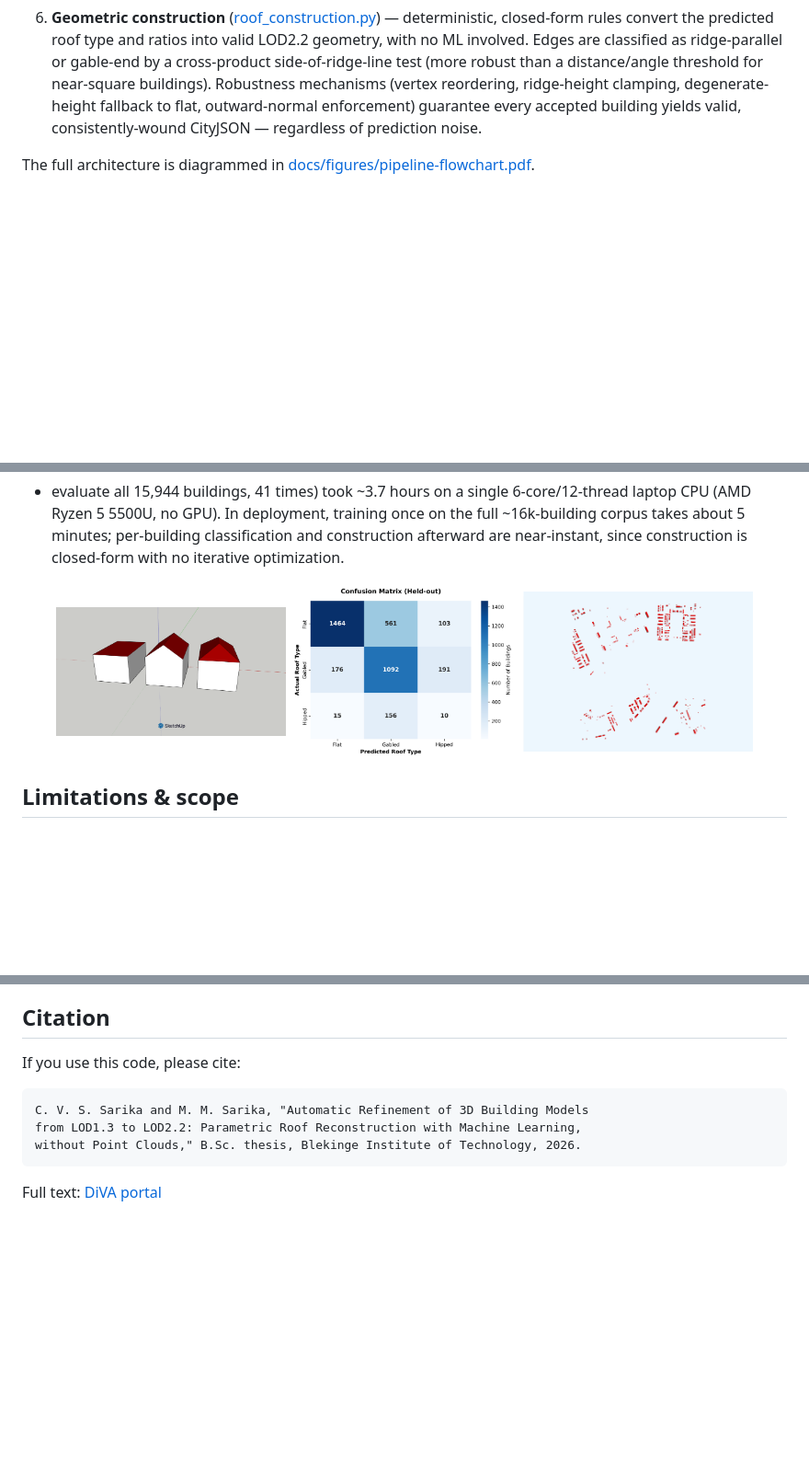
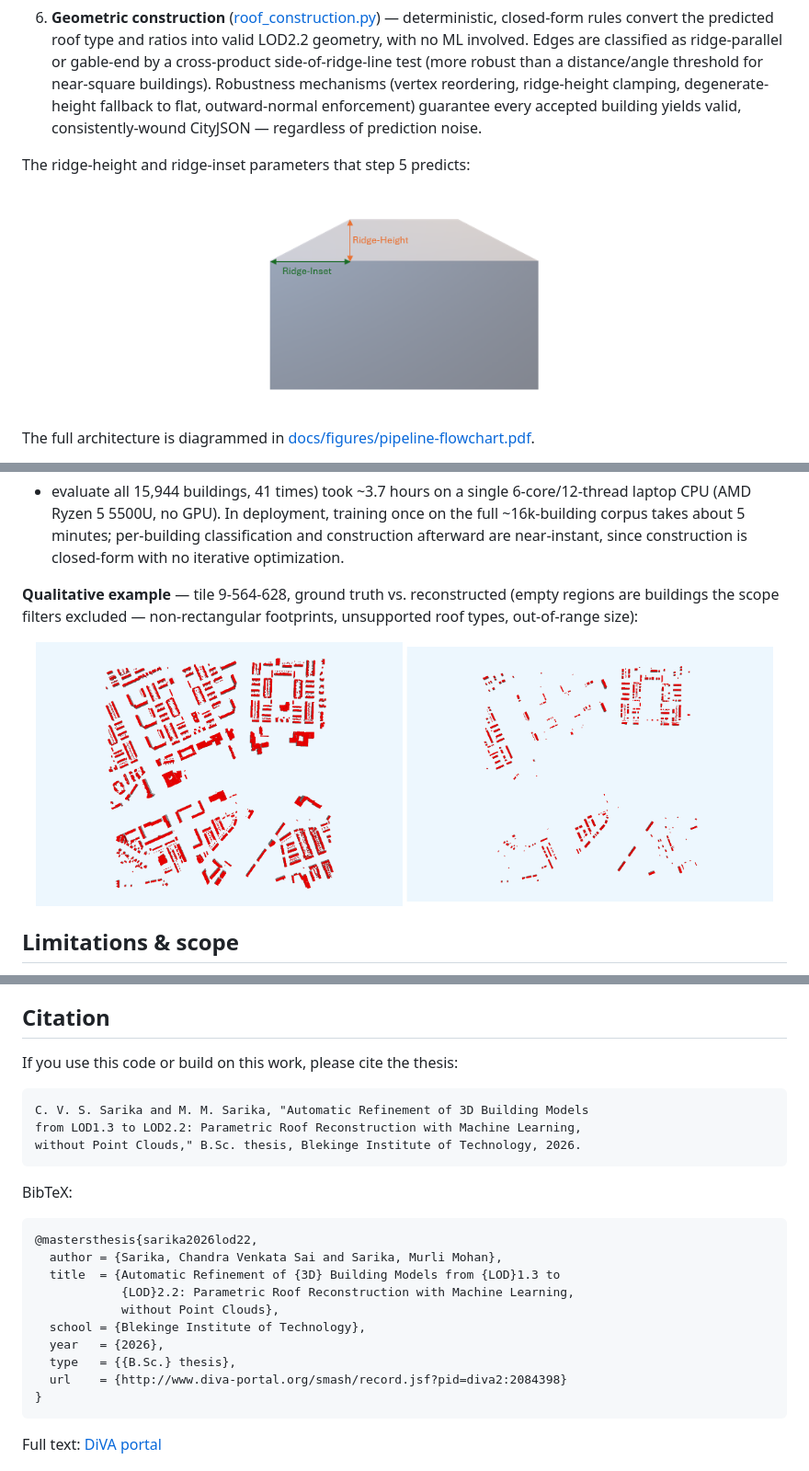
Before and after one commit to venkata3204sai/Automatic_Refinement_of_3D_Building_Models, a Markdown page: README.md, 3 parts joined by grey strips. Shown at 92% size. Rendered like a GitHub page; blank space fills up the shorter version.

Commit message:
Improve README: distribute figures, add BibTeX citation
Spreads the 3 clustered images across the sections they actually
illustrate (roof types in Why, ridge parameters in Method, per-class
accuracy/confusion matrix/tolerance bands in Results, tile map in
Data) and adds 6 more curated thesis figures that were sitting unused.
Pairs the ground-truth/reconstructed example images side by side.
Adds a BibTeX entry to the Citation section alongside the plain-text
citation and DiVA link.

````diff
--- a/README.md
+++ b/README.md
@@ -108,6 +112,12 @@ regardless of prediction noise.
    enforcement) guarantee every accepted building yields valid,
    consistently-wound CityJSON — regardless of prediction noise.
 
+The ridge-height and ridge-inset parameters that step 5 predicts:
+
+<p align="center">
+  <img src="docs/figures/ridge-height-inset.png" width="40%" alt="Ridge-height and ridge-inset parameters">
+</p>
+
 The full architecture is diagrammed in
 [docs/figures/pipeline-flowchart.pdf](docs/figures/pipeline-flowchart.pdf).
 
@@ -168,10 +190,13 @@ training once on the full ~16k-building corpus takes about 5 minutes;
 per-building classification and construction afterward are near-instant,
 since construction is closed-form with no iterative optimization.
 
+**Qualitative example** — tile 9-564-628, ground truth vs. reconstructed
+(empty regions are buildings the scope filters excluded — non-rectangular
+footprints, unsupported roof types, out-of-range size):
+
 <p align="center">
-  <img src="docs/figures/roof-types.png" width="30%" alt="The three supported roof types">
-  <img src="docs/figures/confusion-matrix-heldout.png" width="30%" alt="Held-out confusion matrix">
-  <img src="docs/figures/example-output.png" width="30%" alt="Example reconstructed tile">
+  <img src="docs/figures/example-groundtruth.png" width="48%" alt="Ground-truth LOD2.2 for tile 9-564-628">
+  <img src="docs/figures/example-output.png" width="48%" alt="Reconstructed LOD2.2 for tile 9-564-628">
 </p>
 
 ## Limitations & scope
@@ -341,12 +370,27 @@ python experiments/tile_scaling_experiment.py
 
 ## Citation
 
-If you use this code, please cite:
+If you use this code or build on this work, please cite the thesis:
 
 ```
 C. V. S. Sarika and M. M. Sarika, "Automatic Refinement of 3D Building Models
 from LOD1.3 to LOD2.2: Parametric Roof Reconstruction with Machine Learning,
 without Point Clouds," B.Sc. thesis, Blekinge Institute of Technology, 2026.
+```
+
+BibTeX:
+
+```bibtex
+@mastersthesis{sarika2026lod22,
+  author = {Sarika, Chandra Venkata Sai and Sarika, Murli Mohan},
+  title  = {Automatic Refinement of {3D} Building Models from {LOD}1.3 to
+            {LOD}2.2: Parametric Roof Reconstruction with Machine Learning,
+            without Point Clouds},
+  school = {Blekinge Institute of Technology},
+  year   = {2026},
+  type   = {{B.Sc.} thesis},
+  url    = {http://www.diva-portal.org/smash/record.jsf?pid=diva2:2084398}
+}
 ```
 
 Full text: [DiVA portal](http://www.diva-portal.org/smash/record.jsf?pid=diva2:2084398)
````
Also changed, not shown: other parts of README.md (+20 -0 lines).
